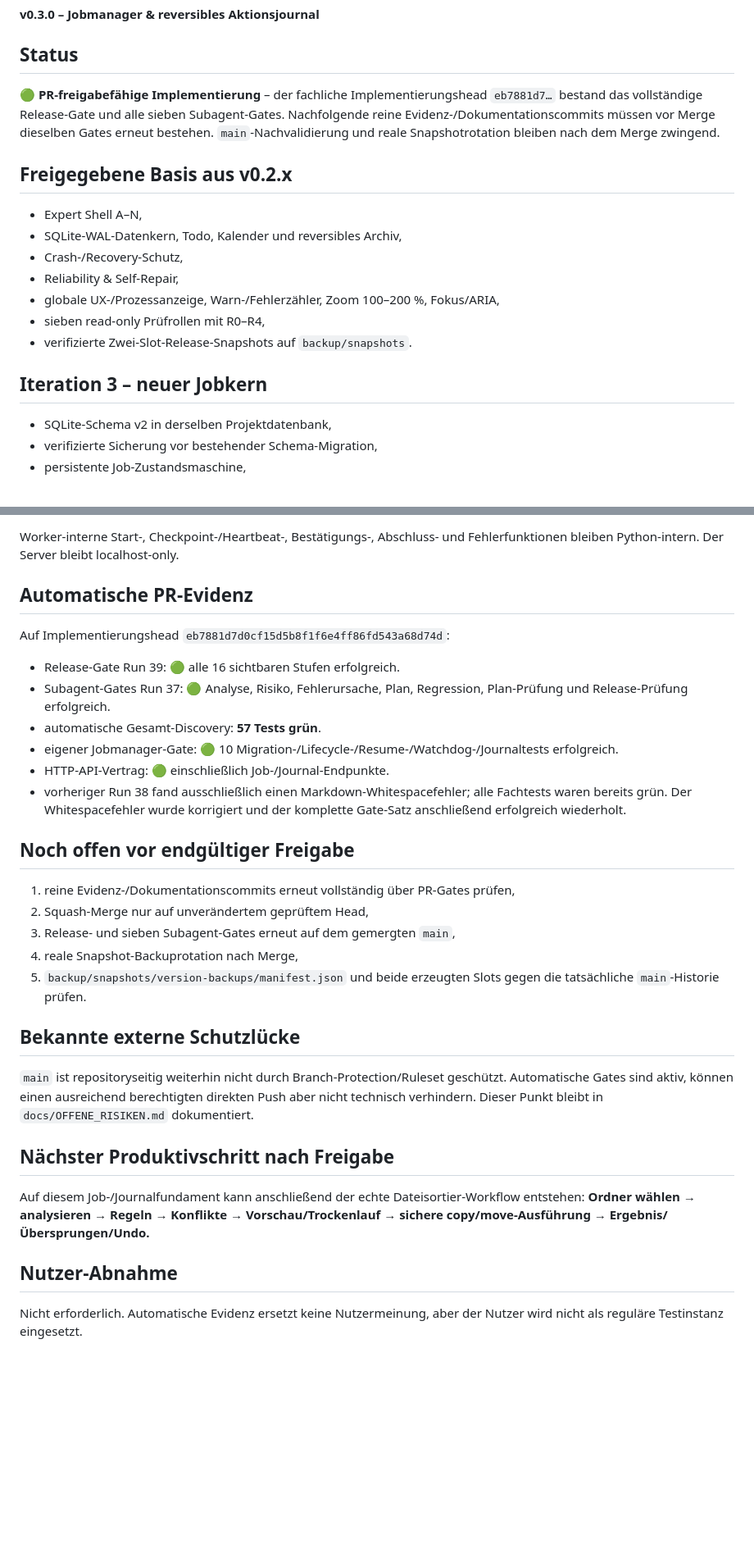
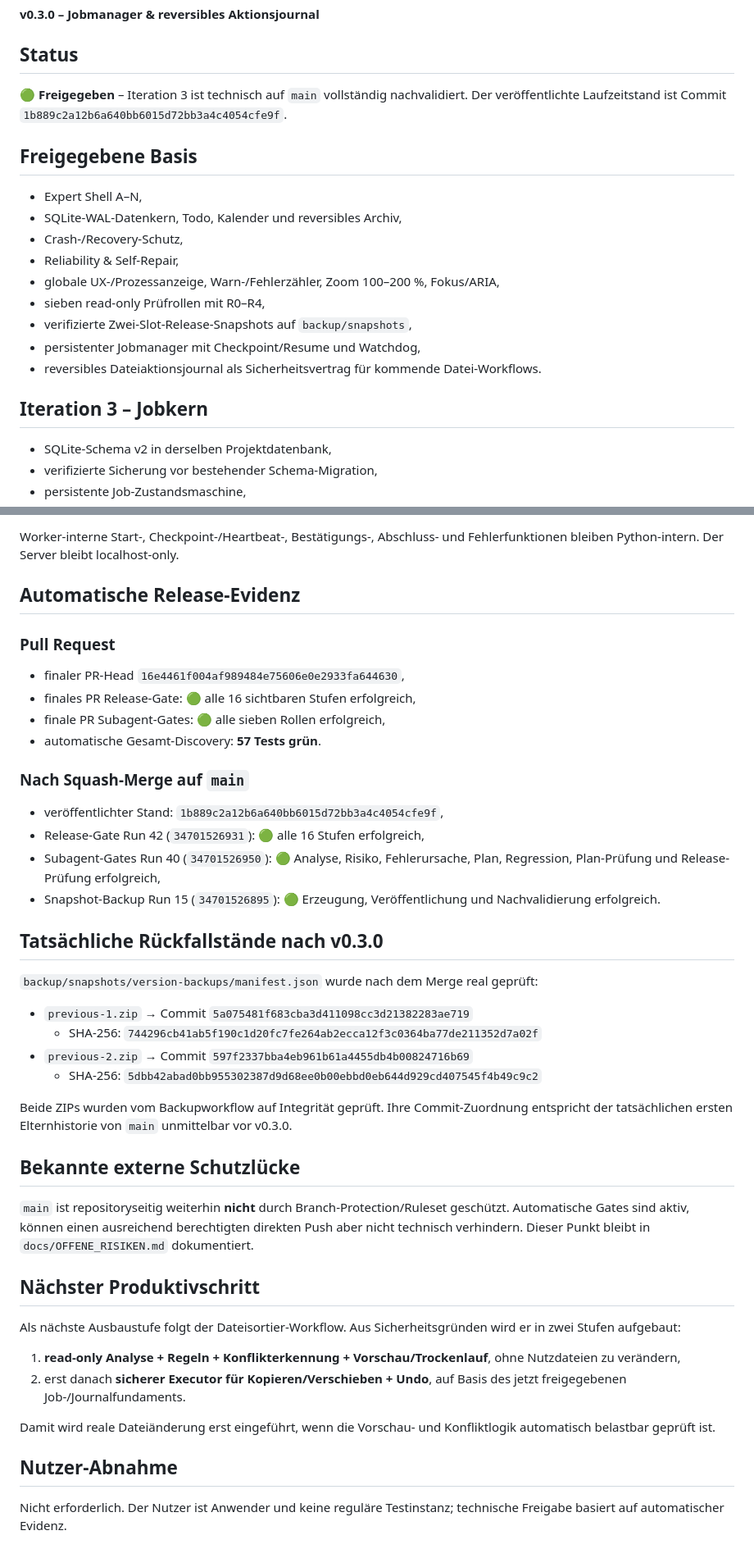
Before and after one commit to provoware/2026-TOOL, a Markdown page: PROJEKTSTATUS.md, 2 parts joined by grey strips. Shown at 82% size. GitHub-like rendering; blank space fills up the shorter version.

Commit message:
Docs: Iteration 3 v0.3.0 finalisieren
Closes the Iteration 3 release checklist and records the already verified main Release-Gate, seven Subagent-Gates, 57-test discovery, and real snapshot backup evidence. No runtime behavior change.

```diff
--- a/PROJEKTSTATUS.md
+++ b/PROJEKTSTATUS.md
@@ -4,18 +4,20 @@
 **v0.3.0 – Jobmanager & reversibles Aktionsjournal**
 
 ## Status
-🟢 **PR-freigabefähige Implementierung** – der fachliche Implementierungshead `eb7881d7…` bestand das vollständige Release-Gate und alle sieben Subagent-Gates. Nachfolgende reine Evidenz-/Dokumentationscommits müssen vor Merge dieselben Gates erneut bestehen. `main`-Nachvalidierung und reale Snapshotrotation bleiben nach dem Merge zwingend.
+🟢 **Freigegeben** – Iteration 3 ist technisch auf `main` vollständig nachvalidiert. Der veröffentlichte Laufzeitstand ist Commit `1b889c2a12b6a640bb6015d72bb3a4c4054cfe9f`.
 
-## Freigegebene Basis aus v0.2.x
+## Freigegebene Basis
 - Expert Shell A–N,
 - SQLite-WAL-Datenkern, Todo, Kalender und reversibles Archiv,
 - Crash-/Recovery-Schutz,
 - Reliability & Self-Repair,
 - globale UX-/Prozessanzeige, Warn-/Fehlerzähler, Zoom 100–200 %, Fokus/ARIA,
 - sieben read-only Prüfrollen mit R0–R4,
-- verifizierte Zwei-Slot-Release-Snapshots auf `backup/snapshots`.
+- verifizierte Zwei-Slot-Release-Snapshots auf `backup/snapshots`,
+- persistenter Jobmanager mit Checkpoint/Resume und Watchdog,
+- reversibles Dateiaktionsjournal als Sicherheitsvertrag für kommende Datei-Workflows.
 
-## Iteration 3 – neuer Jobkern
+## Iteration 3 – Jobkern
 - SQLite-Schema v2 in derselben Projektdatenbank,
 - verifizierte Sicherung vor bestehender Schema-Migration,
 - persistente Job-Zustandsmaschine,
@@ -49,28 +51,39 @@ Neu vorhanden:
 
 Worker-interne Start-, Checkpoint-/Heartbeat-, Bestätigungs-, Abschluss- und Fehlerfunktionen bleiben Python-intern. Der Server bleibt localhost-only.
 
-## Automatische PR-Evidenz
-Auf Implementierungshead `eb7881d7d0cf15d5b8f1f6e4ff86fd543a68d74d`:
-- Release-Gate Run 39: 🟢 alle 16 sichtbaren Stufen erfolgreich.
-- Subagent-Gates Run 37: 🟢 Analyse, Risiko, Fehlerursache, Plan, Regression, Plan-Prüfung und Release-Prüfung erfolgreich.
+## Automatische Release-Evidenz
+### Pull Request
+- finaler PR-Head `16e4461f004af989484e75606e0e2933fa644630`,
+- finales PR Release-Gate: 🟢 alle 16 sichtbaren Stufen erfolgreich,
+- finale PR Subagent-Gates: 🟢 alle sieben Rollen erfolgreich,
 - automatische Gesamt-Discovery: **57 Tests grün**.
-- eigener Jobmanager-Gate: 🟢 10 Migration-/Lifecycle-/Resume-/Watchdog-/Journaltests erfolgreich.
-- HTTP-API-Vertrag: 🟢 einschließlich Job-/Journal-Endpunkte.
-- vorheriger Run 38 fand ausschließlich einen Markdown-Whitespacefehler; alle Fachtests waren bereits grün. Der Whitespacefehler wurde korrigiert und der komplette Gate-Satz anschließend erfolgreich wiederholt.
 
-## Noch offen vor endgültiger Freigabe
-1. reine Evidenz-/Dokumentationscommits erneut vollständig über PR-Gates prüfen,
-2. Squash-Merge nur auf unverändertem geprüftem Head,
-3. Release- und sieben Subagent-Gates erneut auf dem gemergten `main`,
-4. reale Snapshot-Backuprotation nach Merge,
-5. `backup/snapshots/version-backups/manifest.json` und beide erzeugten Slots gegen die tatsächliche `main`-Historie prüfen.
+### Nach Squash-Merge auf `main`
+- veröffentlichter Stand: `1b889c2a12b6a640bb6015d72bb3a4c4054cfe9f`,
+- Release-Gate Run 42 (`34701526931`): 🟢 alle 16 Stufen erfolgreich,
+- Subagent-Gates Run 40 (`34701526950`): 🟢 Analyse, Risiko, Fehlerursache, Plan, Regression, Plan-Prüfung und Release-Prüfung erfolgreich,
+- Snapshot-Backup Run 15 (`34701526895`): 🟢 Erzeugung, Veröffentlichung und Nachvalidierung erfolgreich.
+
+## Tatsächliche Rückfallstände nach v0.3.0
+`backup/snapshots/version-backups/manifest.json` wurde nach dem Merge real geprüft:
+
+- `previous-1.zip` → Commit `5a075481f683cba3d411098cc3d21382283ae719`
+  - SHA-256: `744296cb41ab5f190c1d20fc7fe264ab2ecca12f3c0364ba77de211352d7a02f`
+- `previous-2.zip` → Commit `597f2337bba4eb961b61a4455db4b00824716b69`
+  - SHA-256: `5dbb42abad0bb955302387d9d68ee0b00ebbd0eb644d929cd407545f4b49c9c2`
+
+Beide ZIPs wurden vom Backupworkflow auf Integrität geprüft. Ihre Commit-Zuordnung entspricht der tatsächlichen ersten Elternhistorie von `main` unmittelbar vor v0.3.0.
 
 ## Bekannte externe Schutzlücke
-`main` ist repositoryseitig weiterhin nicht durch Branch-Protection/Ruleset geschützt. Automatische Gates sind aktiv, können einen ausreichend berechtigten direkten Push aber nicht technisch verhindern. Dieser Punkt bleibt in `docs/OFFENE_RISIKEN.md` dokumentiert.
+`main` ist repositoryseitig weiterhin **nicht** durch Branch-Protection/Ruleset geschützt. Automatische Gates sind aktiv, können einen ausreichend berechtigten direkten Push aber nicht technisch verhindern. Dieser Punkt bleibt in `docs/OFFENE_RISIKEN.md` dokumentiert.
 
-## Nächster Produktivschritt nach Freigabe
-Auf diesem Job-/Journalfundament kann anschließend der echte Dateisortier-Workflow entstehen:
-**Ordner wählen → analysieren → Regeln → Konflikte → Vorschau/Trockenlauf → sichere copy/move-Ausführung → Ergebnis/Übersprungen/Undo.**
+## Nächster Produktivschritt
+Als nächste Ausbaustufe folgt der Dateisortier-Workflow. Aus Sicherheitsgründen wird er in zwei Stufen aufgebaut:
+
+1. **read-only Analyse + Regeln + Konflikterkennung + Vorschau/Trockenlauf**, ohne Nutzdateien zu verändern,
+2. erst danach **sicherer Executor für Kopieren/Verschieben + Undo**, auf Basis des jetzt freigegebenen Job-/Journalfundaments.
+
+Damit wird reale Dateiänderung erst eingeführt, wenn die Vorschau- und Konfliktlogik automatisch belastbar geprüft ist.
 
 ## Nutzer-Abnahme
-Nicht erforderlich. Automatische Evidenz ersetzt keine Nutzermeinung, aber der Nutzer wird nicht als reguläre Testinstanz eingesetzt.
+Nicht erforderlich. Der Nutzer ist Anwender und keine reguläre Testinstanz; technische Freigabe basiert auf automatischer Evidenz.
```
Also changed, not shown: other parts of PROJEKTSTATUS.md (+3 -3 lines), TODO.md (+4 -4 lines).
